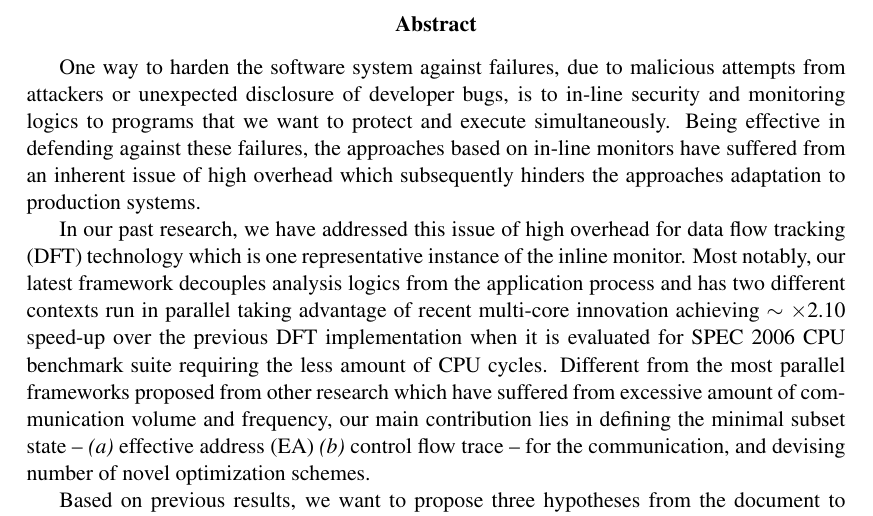
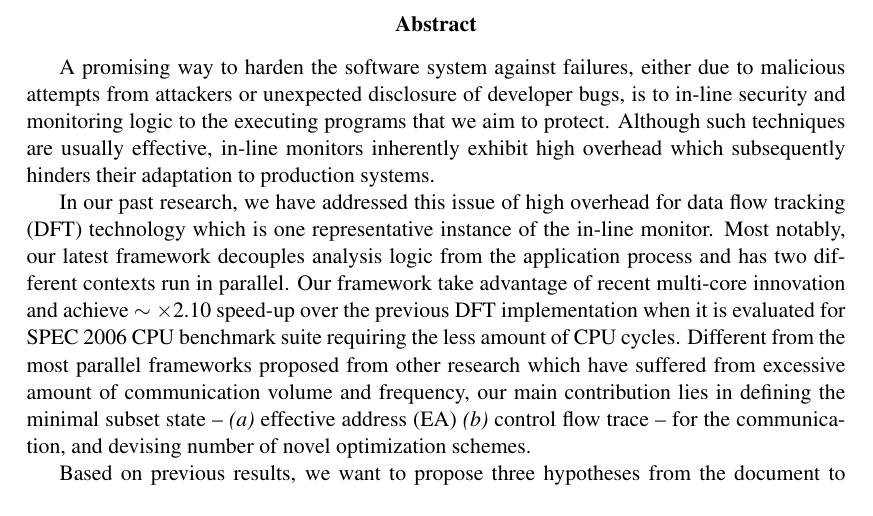
Before and after one commit to jikk/jikk_web, a LaTeX paper (proposal/proposal.tex, which reads proposal/abstract.tex): part of page 2 of 21, cut so that both start at the same text. Compiled offline with pdfLaTeX.

Commit message:
2nd pass begin

```diff
--- a/proposal/abstract.tex
+++ b/proposal/abstract.tex
@@ -7,22 +7,22 @@
 %for their malicious activities.
 
 %
-One way to harden the software system against failures, due to malicious
-attempts from attackers or unexpected disclosure of developer bugs, is to
-in-line security and monitoring logics to programs that we want to protect and
-execute simultaneously.
+A promising way to harden the software system against failures, either due to
+malicious attempts from attackers or unexpected disclosure of developer bugs,
+is to in-line security and monitoring logic to the executing programs that we
+aim to protect.
 %
-Being effective in defending against these failures, the approaches based on
-in-line monitors have suffered from an inherent issue of high overhead which
-subsequently hinders the approaches adaptation to production systems.
+Although such techniques are usually effective, in-line monitors inherently
+exhibit high overhead which subsequently hinders their adaptation to production
+systems.
 
 In our past research, we have addressed this issue of high overhead for data
 flow tracking (DFT) technology which is one representative instance of the
-inline monitor. Most notably, our latest framework decouples analysis logics
-from the application process and has two different contexts run in parallel
-taking advantage of recent multi-core innovation achieving $\sim$ $\times$2.10
-speed-up over the previous DFT implementation when it is evaluated for SPEC
-2006 CPU benchmark suite requiring the less amount of CPU cycles.
+in-line monitor. Most notably, our latest framework decouples analysis logic
+from the application process and has two different contexts run in parallel.
+Our framework take advantage of recent multi-core innovation and achieve $\sim$
+$\times$2.10 speed-up over the previous DFT implementation when it is evaluated
+for SPEC 2006 CPU benchmark suite requiring the less amount of CPU cycles.
 %
 Different from the most parallel frameworks proposed from other research which
 have suffered from excessive amount of communication volume and frequency, our
```
